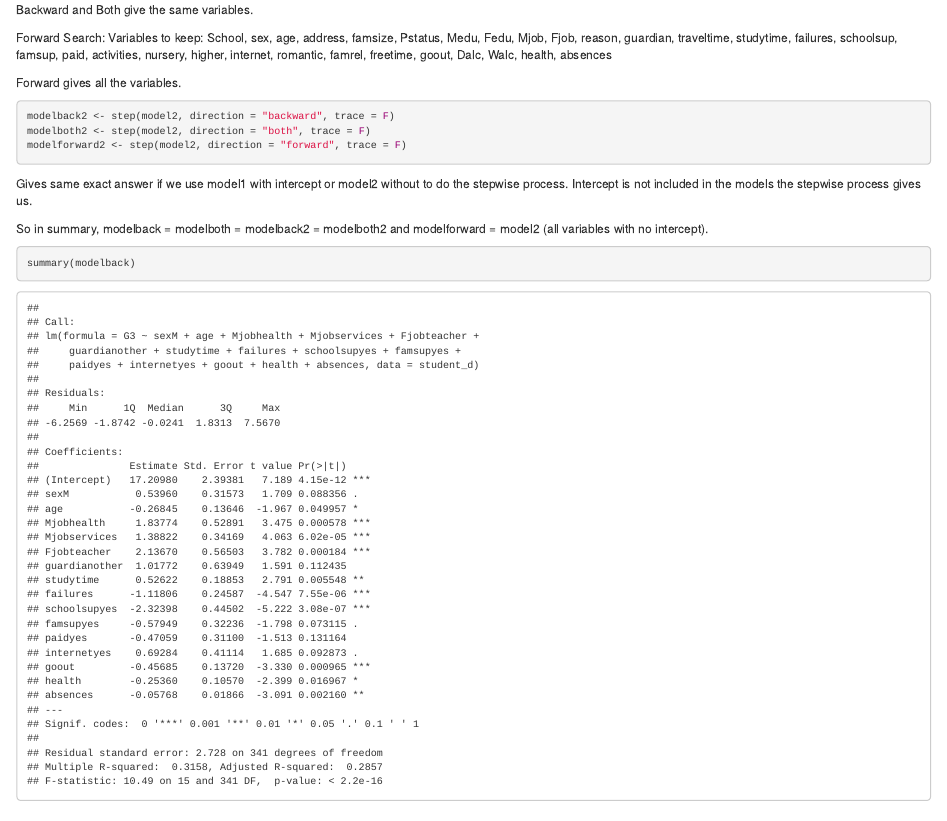
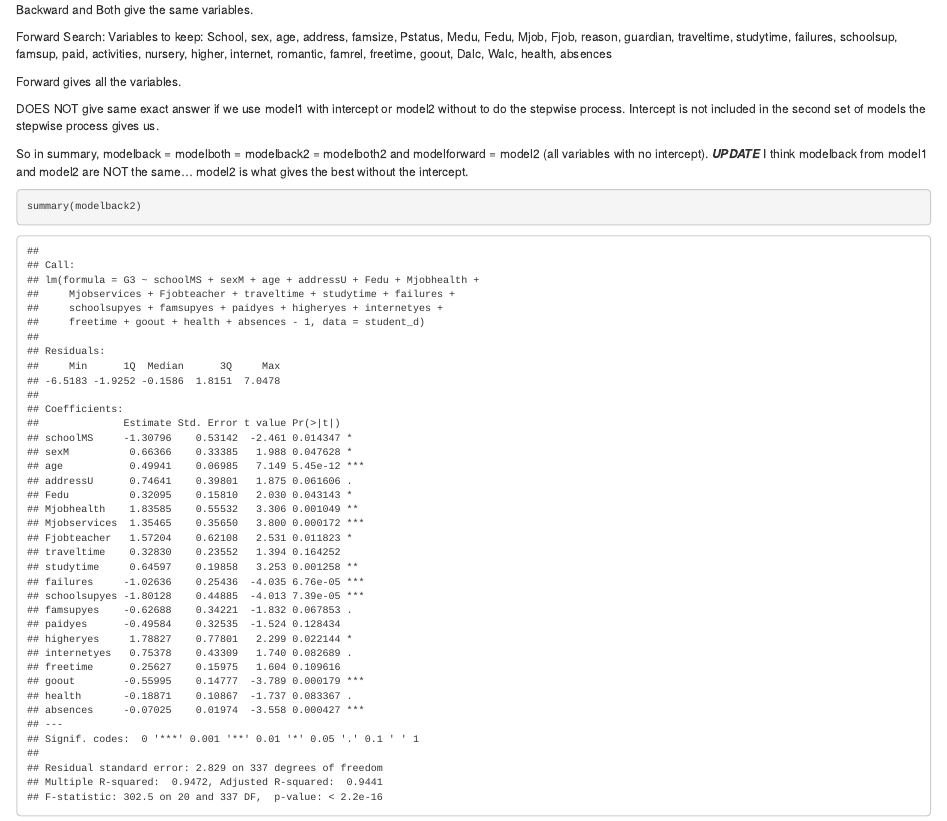
Before and after one commit to marissaashner/bios663project, an R Markdown document (Student Performance Dataset Analysis.Rmd): the page in a window 1100 px wide, from 8980 px down before the commit and from 11250 px down after it, so that both start at the same text. Rendered offline with R 4.5, knitr and Pandoc, with nearby package versions.

Commit message:
More stepwise updates

````diff
--- a/Student Performance Dataset Analysis.Rmd
+++ b/Student Performance Dataset Analysis.Rmd
@@ -230,9 +230,28 @@ cowplot::plot_grid(p1, p2)
 ```{r}
 set.seed(12345)
 modelback <- step(model1, direction = "backward", trace = F)
+modelback
+
 modelboth <- step(model1, direction = "both", trace = F)
+modelboth
+
 modelforward <- step(model1, direction = "forward", trace = F)
+modelforward
 ```
+
+
+
+```{r}
+modelback2 <- step(model2, direction = "backward", trace = F)
+modelback2
+
+modelboth2 <- step(model2, direction = "both", trace = F)
+modelboth2
+
+modelforward2 <- step(model2, direction = "forward", trace = F)
+modelforward2
+```
+
 
 Backward Search:
 Variables to keep:
@@ -250,18 +269,12 @@ School, sex, age, address, famsize, Pstatus, Medu, Fedu, Mjob, Fjob, reason, gua
 
 Forward gives all the variables.
 
-```{r}
-modelback2 <- step(model2, direction = "backward", trace = F)
-modelboth2 <- step(model2, direction = "both", trace = F)
-modelforward2 <- step(model2, direction = "forward", trace = F)
-```
+DOES NOT give same exact answer if we use model1 with intercept or model2 without to do the stepwise process. Intercept is not included in the second set of models the stepwise process gives us.
 
-Gives same exact answer if we use model1 with intercept or model2 without to do the stepwise process. Intercept is not included in the models the stepwise process gives us.
-
-So in summary, modelback = modelboth = modelback2 = modelboth2 and modelforward = model2 (all variables with no intercept).
+So in summary, modelback = modelboth = modelback2 = modelboth2 and modelforward = model2 (all variables with no intercept). ***UPDATE*** I think modelback from model1 and model2 are NOT the same... model2 is what gives the best without the intercept.
 
 ```{r}
-summary(modelback)
+summary(modelback2)
 ```
 
 This model so far gives us the best R2 adjusted and the most significant variables.
````
Also changed, not shown: Student_Performance_Dataset_Analysis.html.
